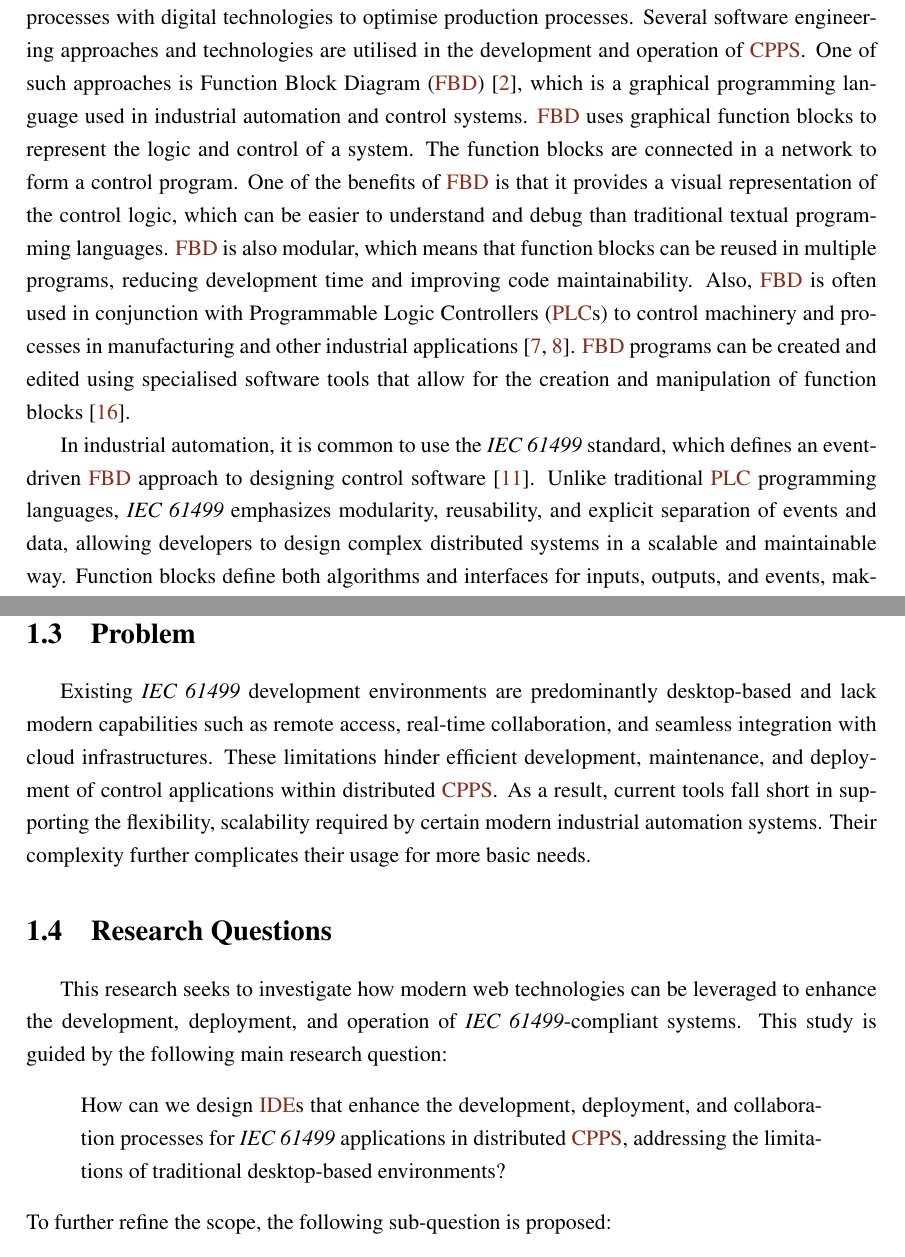
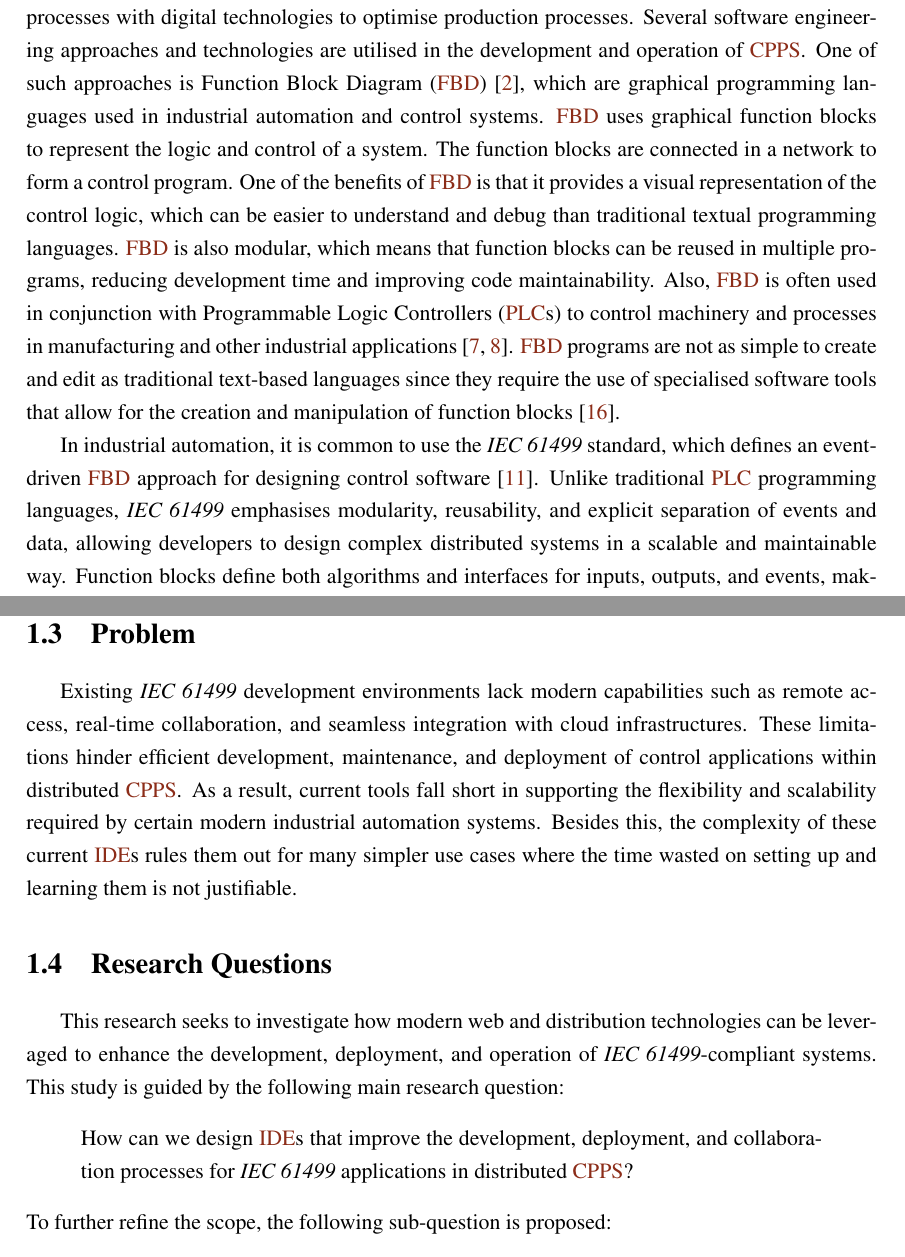
Before and after one commit to Pedro-Beirao/PTERO, a LaTeX thesis (report/main.tex, which reads report/body/chapter1.tex): two parts of pages 6 and 8 of 18, joined at a grey line, cut so that both start at the same text. Compiled offline with pdfLaTeX.

Commit message:
Improve chapter1

```diff
--- a/report/body/chapter1.tex
+++ b/report/body/chapter1.tex
@@ -3,10 +3,12 @@
 \section{Context}
 
 % Context CPPS and FBD
-\ac{CPPS} \cite{monostori_cyber-physical_2014} are complex systems that integrate physical processes with digital technologies to optimise production processes. Several software engineering approaches and technologies are utilised in the development and operation of \ac{CPPS}. One of such approaches is \ac{FBD} \cite{cho_function_1993}, which is a graphical programming language used in industrial automation and control systems. \ac{FBD} uses graphical function blocks to represent the logic and control of a system. The function blocks are connected in a network to form a control program. One of the benefits of \ac{FBD} is that it provides a visual representation of the control logic, which can be easier to understand and debug than traditional textual programming languages. \ac{FBD} is also modular, which means that function blocks can be reused in multiple programs, reducing development time and improving code maintainability. Also, \ac{FBD} is often used in conjunction with \acp{PLC} to control machinery and processes in manufacturing and other industrial applications \cite{pinto_digital_2023,pang_formal_2015}. \ac{FBD} programs can be created and edited using specialised software tools that allow for the creation and manipulation of function blocks \cite{zoitl_developing_2013}.
+\ac{CPPS} \cite{monostori_cyber-physical_2014} are complex systems that integrate physical processes with digital technologies to optimise production processes. Several software engineering approaches and technologies are utilised in the development and operation of \ac{CPPS}. One of such approaches is \ac{FBD} \cite{cho_function_1993}, which are graphical programming languages used in industrial automation and control systems. \ac{FBD} uses graphical function blocks to represent the logic and control of a system. The function blocks are connected in a network to form a control program. One of the benefits of \ac{FBD} is that it provides a visual representation of the control logic, which can be easier to understand and debug than traditional textual programming languages. \ac{FBD} is also modular, which means that function blocks can be reused in multiple programs, reducing development time and improving code maintainability. Also, \ac{FBD} is often used in conjunction with \acp{PLC} to control machinery and processes in manufacturing and other industrial applications \cite{pinto_digital_2023,pang_formal_2015}. \ac{FBD} programs are not as simple to create and edit as traditional text-based languages since they require the use of specialised software tools that allow for the creation and manipulation of function blocks \cite{zoitl_developing_2013}.
+% TODO add reference that FBD is more complex to edit than text-based languages
+% TODO the zoitl reference may not make much sense
 
 % Context IEC 61499
-In industrial automation, it is common to use the \textit{IEC 61499} standard, which defines an event-driven \ac{FBD} approach to designing control software \cite{sorokin_novel_2022}. Unlike traditional \ac{PLC} programming languages, \textit{IEC 61499} emphasizes modularity, reusability, and explicit separation of events and data, allowing developers to design complex distributed systems in a scalable and maintainable way. Function blocks define both algorithms and interfaces for inputs, outputs, and events, making them ideal for \ac{CPPS} development \cite{garcia_engineering_2017}. This approach is particularly suitable for distributed automation systems, where control logic must respond to events generated by multiple devices or sensors in real time. An example of such a function block interface is shown in \Cref{fig:function-block-interface}, highlighting the event inputs, outputs, and data connections that enable flexible interaction between system components.
+In industrial automation, it is common to use the \textit{IEC 61499} standard, which defines an event-driven \ac{FBD} approach for designing control software \cite{sorokin_novel_2022}. Unlike traditional \ac{PLC} programming languages, \textit{IEC 61499} emphasises modularity, reusability, and explicit separation of events and data, allowing developers to design complex distributed systems in a scalable and maintainable way. Function blocks define both algorithms and interfaces for inputs, outputs, and events, making them ideal for \ac{CPPS} development \cite{garcia_engineering_2017}. This approach is particularly suitable for distributed automation systems, where control logic must respond to events generated by multiple devices or sensors in real time. An example of such a function block interface is shown in \Cref{fig:function-block-interface}, highlighting the event inputs, outputs, and data connections that enable flexible interaction between system components.
 
 \begin{figure}[h!]
   \includegraphics[width=\linewidth]{function-block-interface.png}
@@ -29,16 +32,17 @@ The evolution of \ac{CPPS} has increased the demand for flexible and intelligent
 
 \section{Problem}
 
-Existing \textit{IEC 61499} development environments are predominantly desktop-based and lack modern capabilities such as remote access, real-time collaboration, and seamless integration with cloud infrastructures. These limitations hinder efficient development, maintenance, and deployment of control applications within distributed \ac{CPPS}. As a result, current tools fall short in supporting the flexibility, scalability required by certain modern industrial automation systems. Their complexity further complicates their usage for more basic needs.
+Existing \textit{IEC 61499} development environments lack modern capabilities such as remote access, real-time collaboration, and seamless integration with cloud infrastructures. These limitations hinder efficient development, maintenance, and deployment of control applications within distributed \ac{CPPS}. As a result, current tools fall short in supporting the flexibility and scalability required by certain modern industrial automation systems. Besides this, the complexity of these current \acp{IDE} rules them out for many simpler use cases where the time wasted on setting up and learning them is not justifiable.
 
 \section{Research Questions}
 
-This research seeks to investigate how modern web technologies can be leveraged to enhance the development, deployment, and operation of \textit{IEC 61499}-compliant systems. This study is guided by the following main research question:
+This research seeks to investigate how modern web and distribution technologies can be leveraged to enhance the development, deployment, and operation of \textit{IEC 61499}-compliant systems. This study is guided by the following main research question:
 \begin{quote}
-How can we design \acp{IDE} that enhance the development, deployment, and collaboration processes for \textit{IEC 61499} applications in distributed \ac{CPPS}, addressing the limitations of traditional desktop-based environments?
+How can we design \acp{IDE} that improve the development, deployment, and collaboration processes for \textit{IEC 61499} applications in distributed \ac{CPPS}?
 \end{quote}
 
 \noindent To further refine the scope, the following sub-question is proposed:
 \begin{quote}
    What architectural and technological requirements must be considered when designing an \ac{IDE} for \textit{IEC 61499}?
 \end{quote}
+% TODO would like another question
```
Also changed, not shown: codebook.toml (added, +16 -0 lines), report/body/chapter2.tex (+1 -1 lines), report/README.md, report/main.pdf, report/body/chapter1.tex (1 more changed lines), 2 other files.
